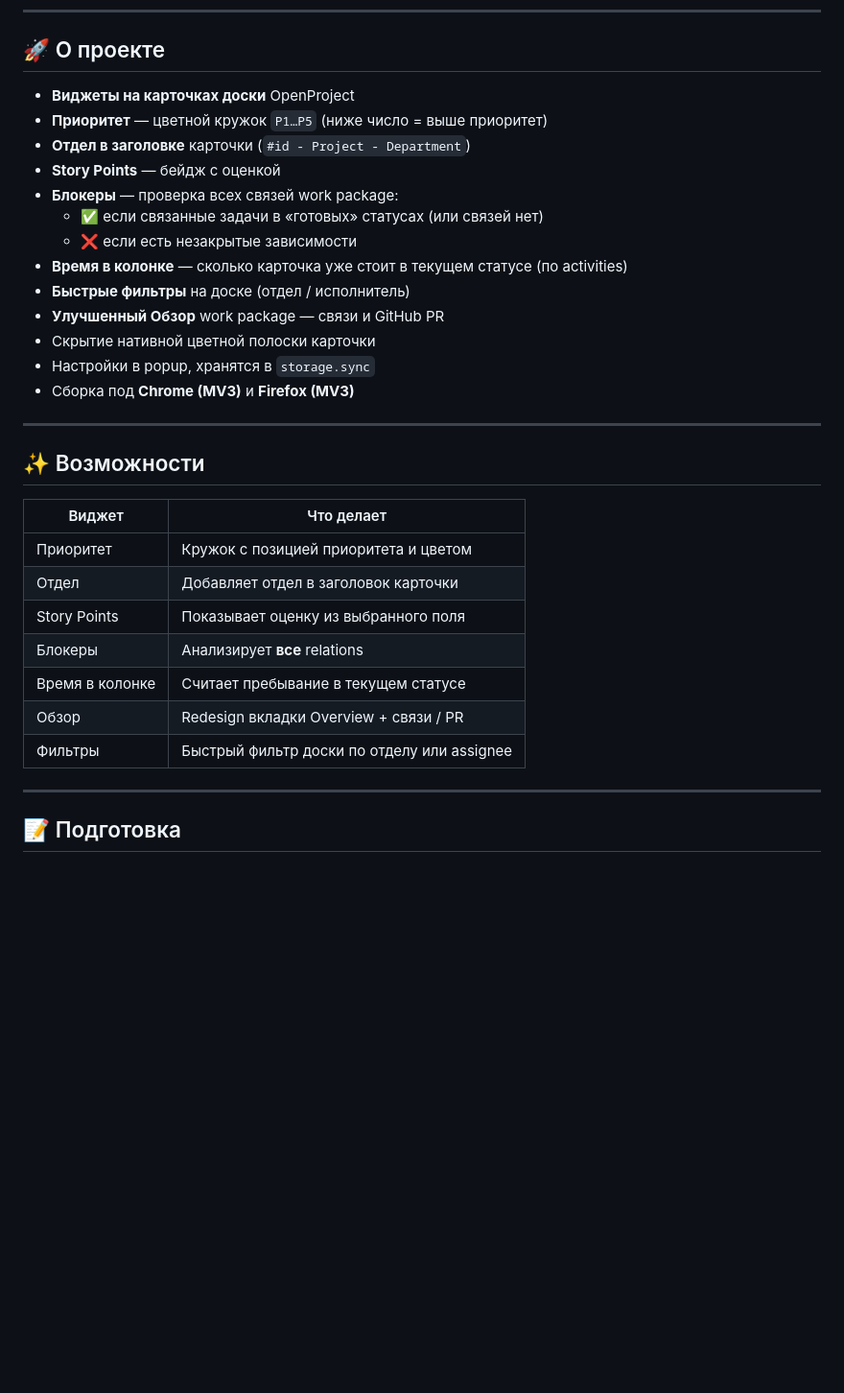
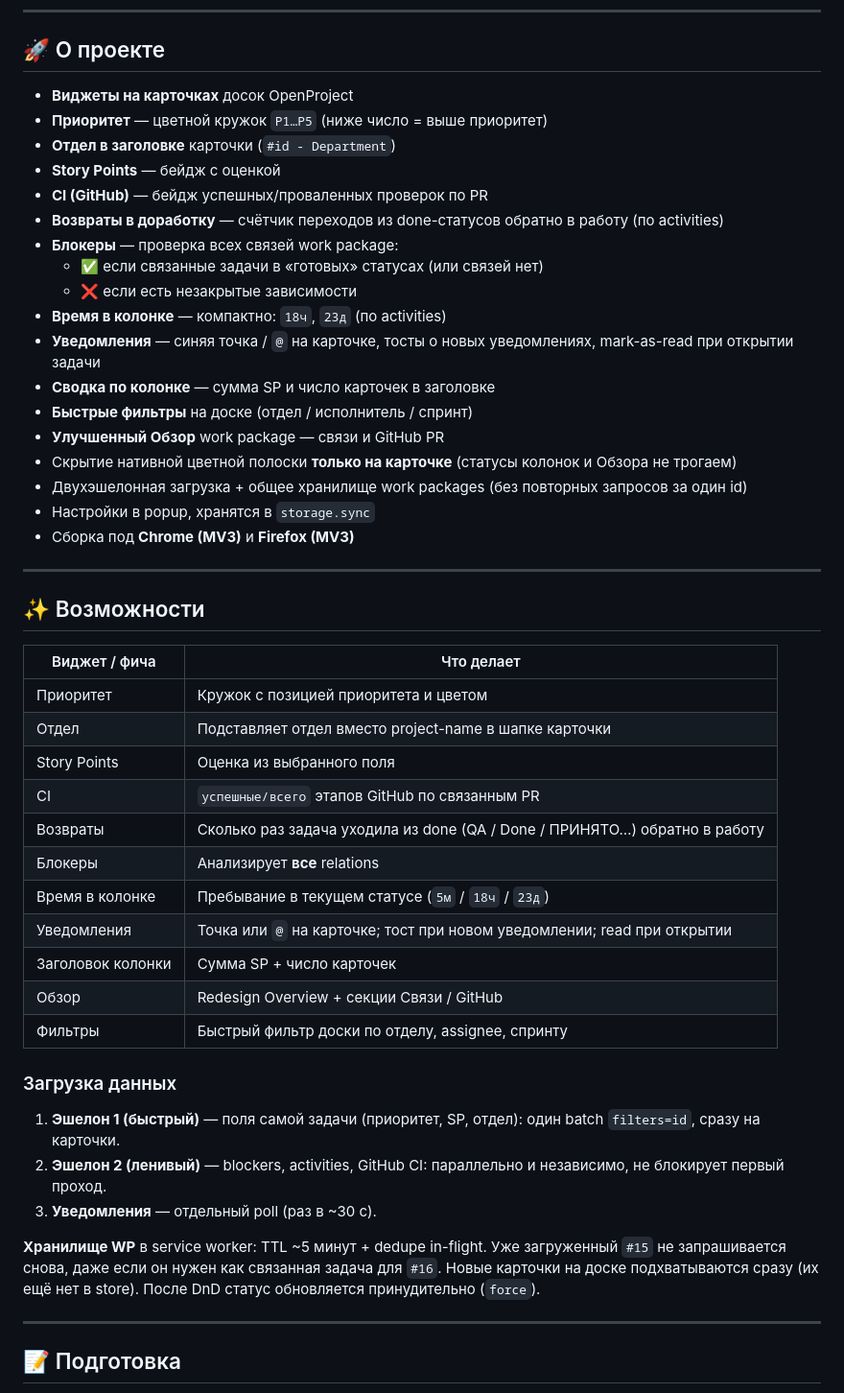
Before and after one commit to StepanovPlaton/OpenProjectBoardWidgets, a Markdown page: README.md, the part around one of its changes. Shown at 96% size. GitHub-like rendering; blank space fills up the shorter version.

```diff
--- a/README.md
+++ b/README.md
@@ -6,17 +6,22 @@
 
 ## 🚀 О проекте
 
-- **Виджеты на карточках доски** OpenProject
+- **Виджеты на карточках** досок OpenProject
 - **Приоритет** — цветной кружок `P1…P5` (ниже число = выше приоритет)
-- **Отдел в заголовке** карточки (`#id - Project - Department`)
+- **Отдел в заголовке** карточки (`#id - Department`)
 - **Story Points** — бейдж с оценкой
+- **CI (GitHub)** — бейдж успешных/проваленных проверок по PR
+- **Возвраты в доработку** — счётчик переходов из done-статусов обратно в работу (по activities)
 - **Блокеры** — проверка всех связей work package:
   - ✅ если связанные задачи в «готовых» статусах (или связей нет)
   - ❌ если есть незакрытые зависимости
-- **Время в колонке** — сколько карточка уже стоит в текущем статусе (по activities)
-- **Быстрые фильтры** на доске (отдел / исполнитель)
+- **Время в колонке** — компактно: `18ч`, `23д` (по activities)
+- **Уведомления** — синяя точка / `@` на карточке, тосты о новых уведомлениях, mark-as-read при открытии задачи
+- **Сводка по колонке** — сумма SP и число карточек в заголовке
+- **Быстрые фильтры** на доске (отдел / исполнитель / спринт)
 - **Улучшенный Обзор** work package — связи и GitHub PR
-- Скрытие нативной цветной полоски карточки
+- Скрытие нативной цветной полоски **только на карточке** (статусы колонок и Обзора не трогаем)
+- Двухэшелонная загрузка + общее хранилище work packages (без повторных запросов за один id)
 - Настройки в popup, хранятся в `storage.sync`
 - Сборка под **Chrome (MV3)** и **Firefox (MV3)**
 
@@ -24,15 +29,27 @@
 
 ## ✨ Возможности
 
-| Виджет          | Что делает                                  |
-| --------------- | ------------------------------------------- |
-| Приоритет       | Кружок с позицией приоритета и цветом       |
-| Отдел           | Добавляет отдел в заголовок карточки        |
-| Story Points    | Показывает оценку из выбранного поля        |
-| Блокеры         | Анализирует **все** relations               |
-| Время в колонке | Считает пребывание в текущем статусе        |
-| Обзор           | Redesign вкладки Overview + связи / PR      |
-| Фильтры         | Быстрый фильтр доски по отделу или assignee |
+| Виджет / фича        | Что делает                                                                 |
+| -------------------- | -------------------------------------------------------------------------- |
+| Приоритет            | Кружок с позицией приоритета и цветом                                      |
+| Отдел                | Подставляет отдел вместо project-name в шапке карточки                     |
+| Story Points         | Оценка из выбранного поля                                                  |
+| CI                   | `успешные/всего` этапов GitHub по связанным PR                             |
+| Возвраты             | Сколько раз задача уходила из done (QA / Done / ПРИНЯТО…) обратно в работу |
+| Блокеры              | Анализирует **все** relations                                              |
+| Время в колонке      | Пребывание в текущем статусе (`5м` / `18ч` / `23д`)                        |
+| Уведомления          | Точка или `@` на карточке; тост при новом уведомлении; read при открытии   |
+| Заголовок колонки    | Сумма SP + число карточек                                                  |
+| Обзор                | Redesign Overview + секции Связи / GitHub                                  |
+| Фильтры              | Быстрый фильтр доски по отделу, assignee, спринту                          |
+
+### Загрузка данных
+
+1. **Эшелон 1 (быстрый)** — поля самой задачи (приоритет, SP, отдел): один batch `filters=id`, сразу на карточки.
+2. **Эшелон 2 (ленивый)** — blockers, activities, GitHub CI: параллельно и независимо, не блокирует первый проход.
+3. **Уведомления** — отдельный poll (раз в ~30 с).
+
+**Хранилище WP** в service worker: TTL ~5 минут + dedupe in-flight. Уже загруженный `#15` не запрашивается снова, даже если он нужен как связанная задача для `#16`. Новые карточки на доске подхватываются сразу (их ещё нет в store). После DnD статус обновляется принудительно (`force`).
 
 ---
 
```
Also changed, not shown: other parts of README.md (+21 -16 lines).
